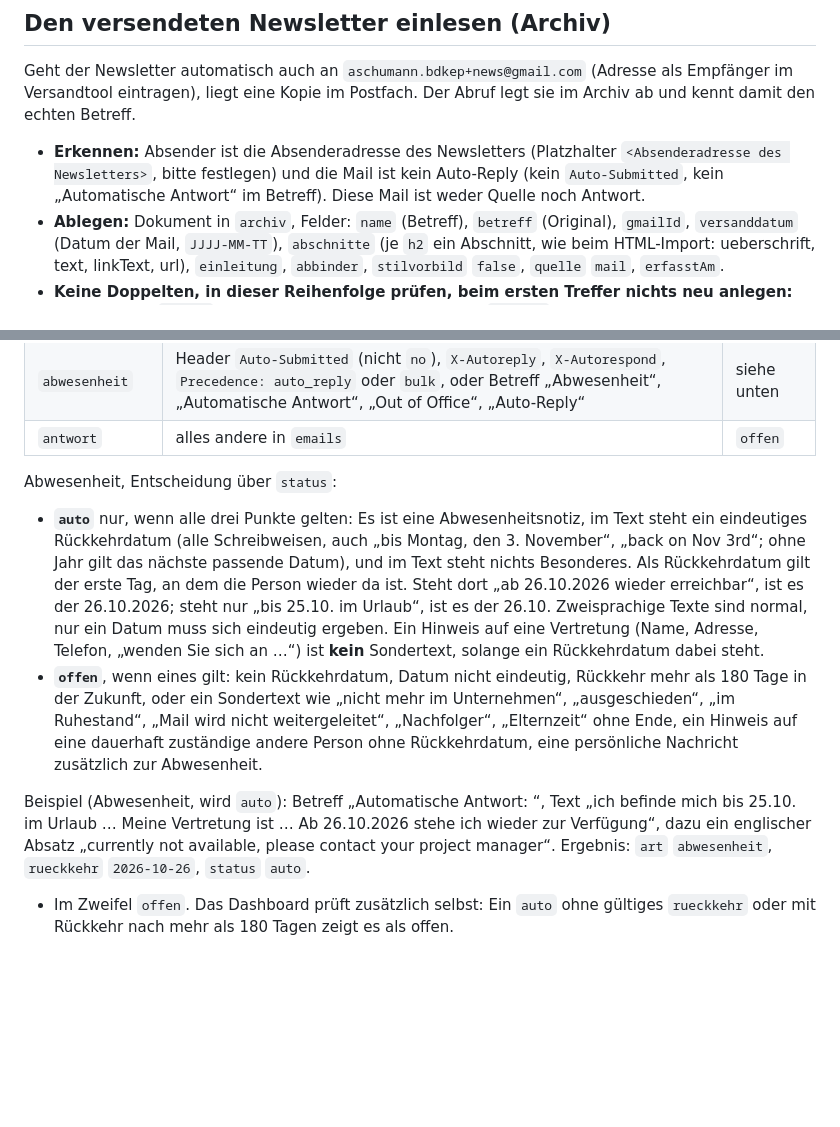
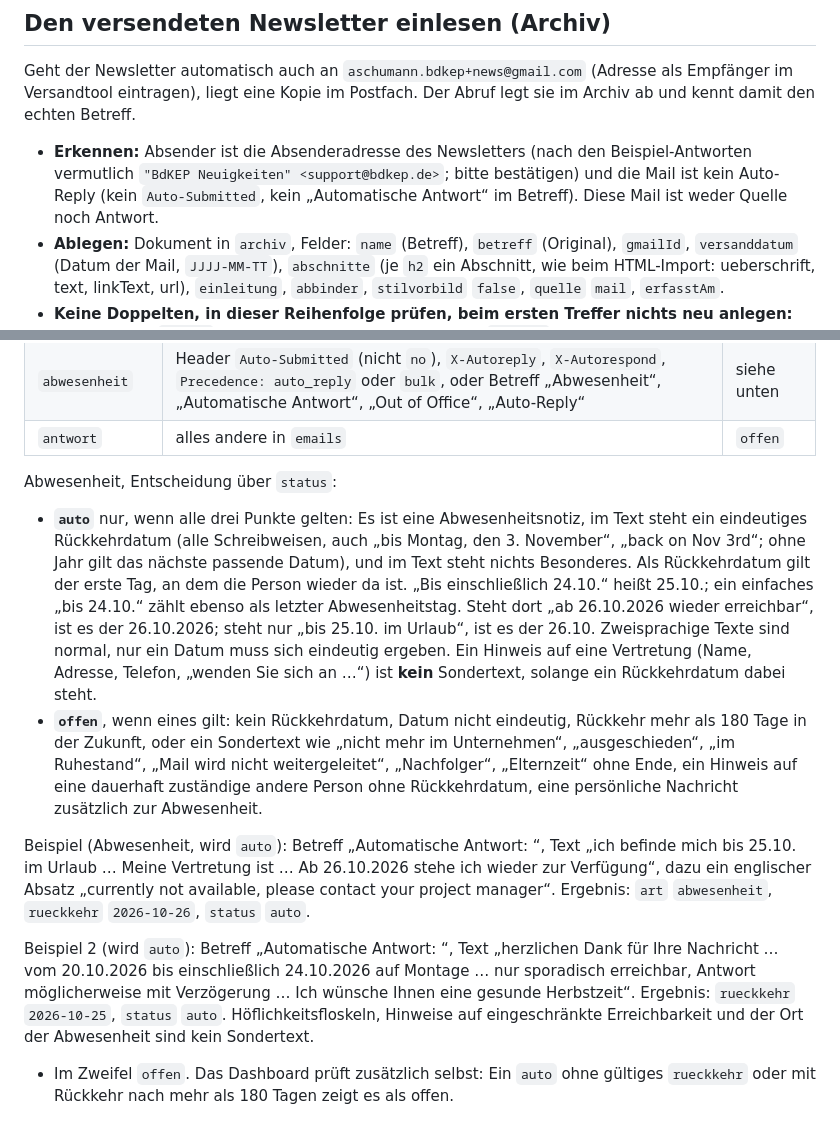
Before and after one commit to bdkep/Newsletter, a Markdown page: mailabruf-antworten.md, 2 parts joined by grey strips. GitHub-like rendering; blank space fills up the shorter version.

Commit message:
Mailabruf: zweites Beispiel, Rückkehrdatum bei einschließlich, Newsletter-Absender vermerkt
Co-Authored-By: Claude Sonnet 5.5 <noreply@anthropic.com>
Claude-Session: https://claude.ai/code/session_01P2TzV36BASSwJBmhGqrp6o

```diff
--- a/mailabruf-antworten.md
+++ b/mailabruf-antworten.md
@@ -27,7 +27,7 @@ Erweiterung des bestehenden Mailabrufs („Newsletter: Mail-Abruf in die Inbox (
 
 Geht der Newsletter automatisch auch an `aschumann.bdkep+news@gmail.com` (Adresse als Empfänger im Versandtool eintragen), liegt eine Kopie im Postfach. Der Abruf legt sie im Archiv ab und kennt damit den echten Betreff.
 
-- **Erkennen:** Absender ist die Absenderadresse des Newsletters (Platzhalter `<Absenderadresse des Newsletters>`, bitte festlegen) und die Mail ist kein Auto-Reply (kein `Auto-Submitted`, kein „Automatische Antwort“ im Betreff). Diese Mail ist weder Quelle noch Antwort.
+- **Erkennen:** Absender ist die Absenderadresse des Newsletters (nach den Beispiel-Antworten vermutlich `"BdKEP Neuigkeiten" <support@bdkep.de>`; bitte bestätigen) und die Mail ist kein Auto-Reply (kein `Auto-Submitted`, kein „Automatische Antwort“ im Betreff). Diese Mail ist weder Quelle noch Antwort.
 - **Ablegen:** Dokument in `archiv`, Felder: `name` (Betreff), `betreff` (Original), `gmailId`, `versanddatum` (Datum der Mail, `JJJJ-MM-TT`), `abschnitte` (je `h2` ein Abschnitt, wie beim HTML-Import: ueberschrift, text, linkText, url), `einleitung`, `abbinder`, `stilvorbild` `false`, `quelle` `mail`, `erfasstAm`.
 - **Keine Doppelten, in dieser Reihenfolge prüfen, beim ersten Treffer nichts neu anlegen:**
   1. Es gibt in `archiv` schon ein Dokument mit derselben `gmailId`.
@@ -48,10 +48,12 @@ Geht der Newsletter automatisch auch an `aschumann.bdkep+news@gmail.com` (Adress
 
 Abwesenheit, Entscheidung über `status`:
 
-- **`auto`** nur, wenn alle drei Punkte gelten: Es ist eine Abwesenheitsnotiz, im Text steht ein eindeutiges Rückkehrdatum (alle Schreibweisen, auch „bis Montag, den 3. November“, „back on Nov 3rd“; ohne Jahr gilt das nächste passende Datum), und im Text steht nichts Besonderes. Als Rückkehrdatum gilt der erste Tag, an dem die Person wieder da ist. Steht dort „ab 26.10.2026 wieder erreichbar“, ist es der 26.10.2026; steht nur „bis 25.10. im Urlaub“, ist es der 26.10. Zweisprachige Texte sind normal, nur ein Datum muss sich eindeutig ergeben. Ein Hinweis auf eine Vertretung (Name, Adresse, Telefon, „wenden Sie sich an …“) ist **kein** Sondertext, solange ein Rückkehrdatum dabei steht.
+- **`auto`** nur, wenn alle drei Punkte gelten: Es ist eine Abwesenheitsnotiz, im Text steht ein eindeutiges Rückkehrdatum (alle Schreibweisen, auch „bis Montag, den 3. November“, „back on Nov 3rd“; ohne Jahr gilt das nächste passende Datum), und im Text steht nichts Besonderes. Als Rückkehrdatum gilt der erste Tag, an dem die Person wieder da ist. „Bis einschließlich 24.10.“ heißt 25.10.; ein einfaches „bis 24.10.“ zählt ebenso als letzter Abwesenheitstag. Steht dort „ab 26.10.2026 wieder erreichbar“, ist es der 26.10.2026; steht nur „bis 25.10. im Urlaub“, ist es der 26.10. Zweisprachige Texte sind normal, nur ein Datum muss sich eindeutig ergeben. Ein Hinweis auf eine Vertretung (Name, Adresse, Telefon, „wenden Sie sich an …“) ist **kein** Sondertext, solange ein Rückkehrdatum dabei steht.
 - **`offen`**, wenn eines gilt: kein Rückkehrdatum, Datum nicht eindeutig, Rückkehr mehr als 180 Tage in der Zukunft, oder ein Sondertext wie „nicht mehr im Unternehmen“, „ausgeschieden“, „im Ruhestand“, „Mail wird nicht weitergeleitet“, „Nachfolger“, „Elternzeit“ ohne Ende, ein Hinweis auf eine dauerhaft zuständige andere Person ohne Rückkehrdatum, eine persönliche Nachricht zusätzlich zur Abwesenheit.
 
 Beispiel (Abwesenheit, wird `auto`): Betreff „Automatische Antwort: <Newsletter-Betreff>“, Text „ich befinde mich bis 25.10. im Urlaub … Meine Vertretung ist … Ab 26.10.2026 stehe ich wieder zur Verfügung“, dazu ein englischer Absatz „currently not available, please contact your project manager“. Ergebnis: `art` `abwesenheit`, `rueckkehr` `2026-10-26`, `status` `auto`.
+
+Beispiel 2 (wird `auto`): Betreff „Automatische Antwort: <Newsletter-Betreff>“, Text „herzlichen Dank für Ihre Nachricht … vom 20.10.2026 bis einschließlich 24.10.2026 auf Montage … nur sporadisch erreichbar, Antwort möglicherweise mit Verzögerung … Ich wünsche Ihnen eine gesunde Herbstzeit“. Ergebnis: `rueckkehr` `2026-10-25`, `status` `auto`. Höflichkeitsfloskeln, Hinweise auf eingeschränkte Erreichbarkeit und der Ort der Abwesenheit sind kein Sondertext.
 - Im Zweifel `offen`. Das Dashboard prüft zusätzlich selbst: Ein `auto` ohne gültiges `rueckkehr` oder mit Rückkehr nach mehr als 180 Tagen zeigt es als offen.
 
 ## Felder in `emails/e-<Gmail-Nachrichten-ID>`
```
